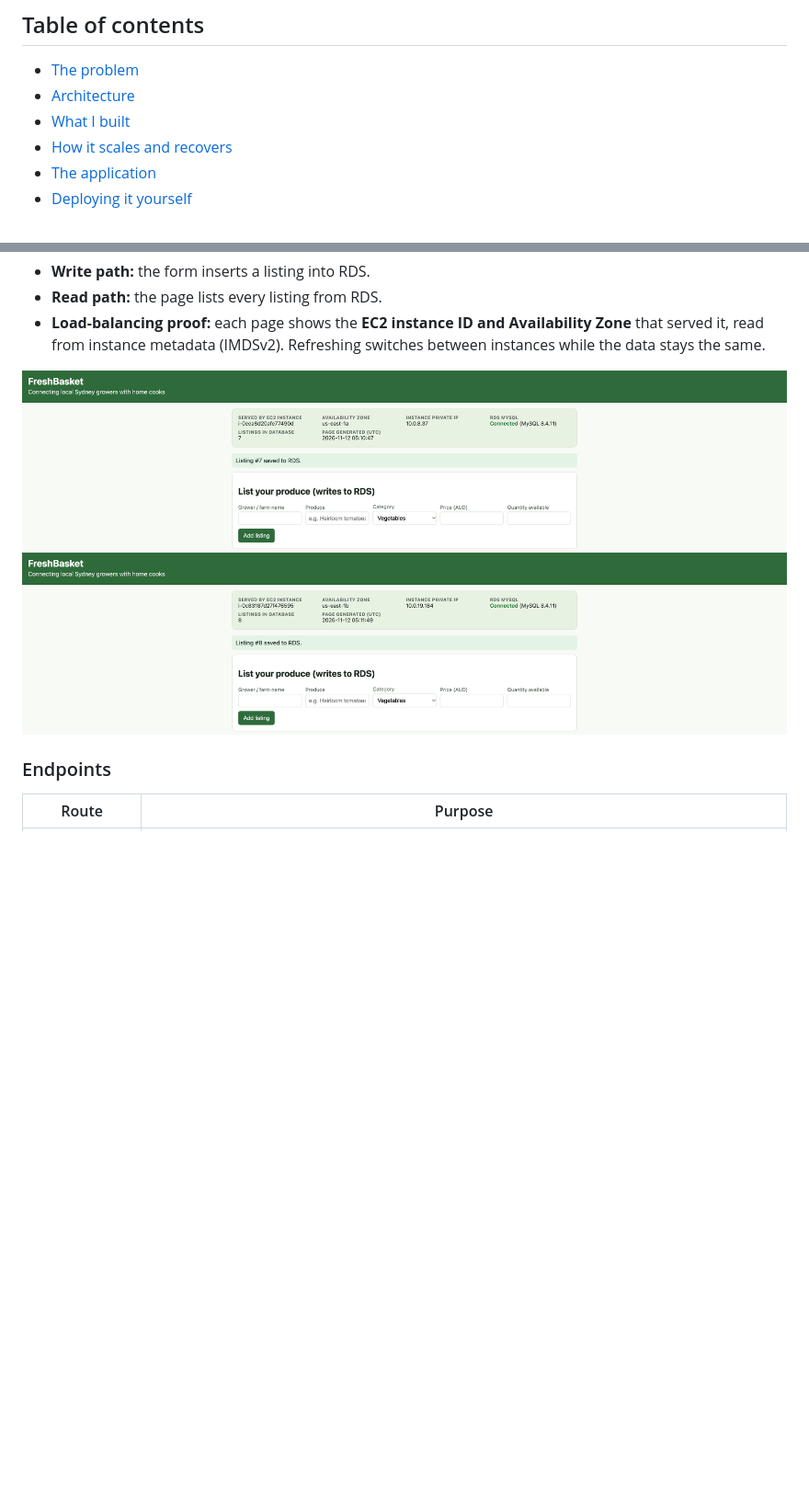
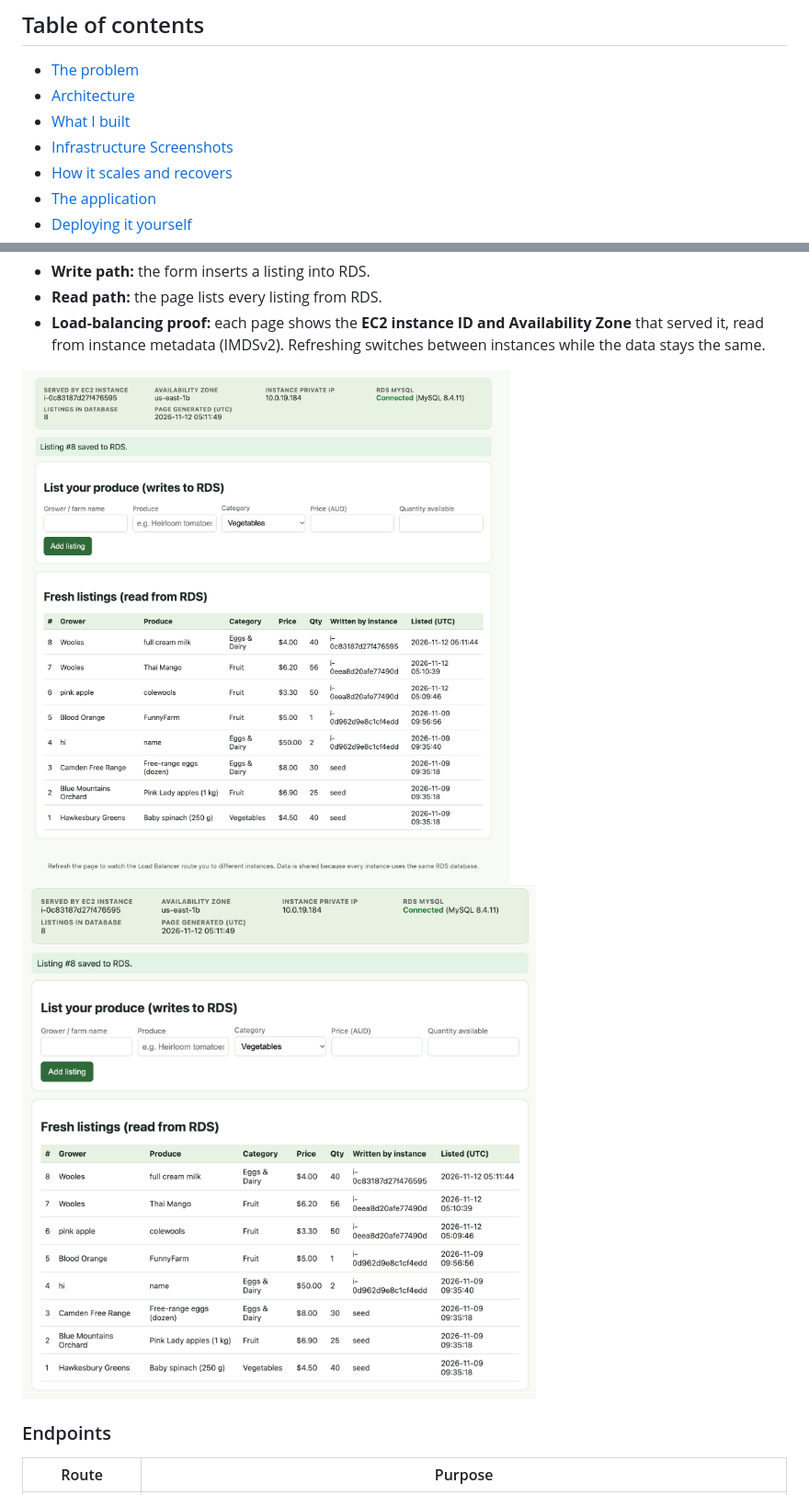
Before and after one commit to ntienthanh181/FreshBasket-AWS-Deployment, a Markdown page: README.md, 2 parts joined by grey strips. Shown at 92% size. Drawn GitHub-style; pictures changed too: screenshots/ServeByEC202.png (deleted), screenshots/ServeByEc201.png (deleted), screenshots/instance1.png (added); blank space fills up the shorter version.

```diff
--- a/README.md
+++ b/README.md
@@ -18,6 +18,7 @@ A load-balanced, auto-scaling Python web application deployed on AWS across two
 - [The problem](#the-problem)
 - [Architecture](#architecture)
 - [What I built](#what-i-built)
+- [Infrastructure Screenshots](#infrastructure-screenshots)
 - [How it scales and recovers](#how-it-scales-and-recovers)
 - [The application](#the-application)
 - [Deploying it yourself](#deploying-it-yourself)
@@ -147,8 +148,8 @@ A small Flask marketplace where growers list produce and everyone sees the live
 
 <!-- 📸 SCREENSHOT: same page after a refresh, different instance ID (docs/screenshots/app-load-balancing.png) -->
 
-![Different instance, same data](/screenshots/ServeByEc201.png)
-![Different instance, same data](/screenshots/ServeByEC202.png)
+![Different instance, same data](/screenshots/instance1.png)
+![Different instance, same data](/screenshots/instance2.png)
 
 ### Endpoints
 
```
